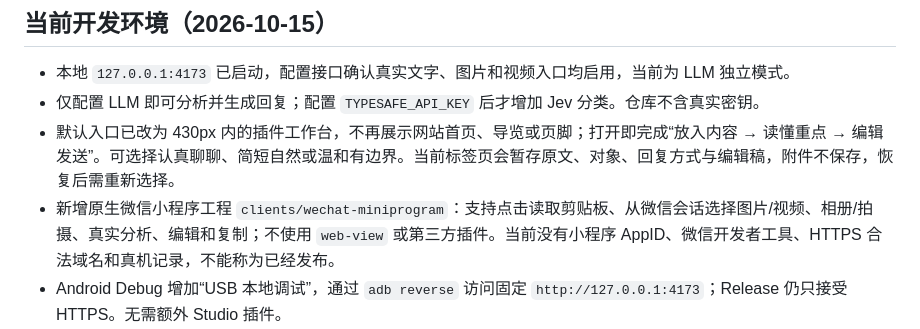
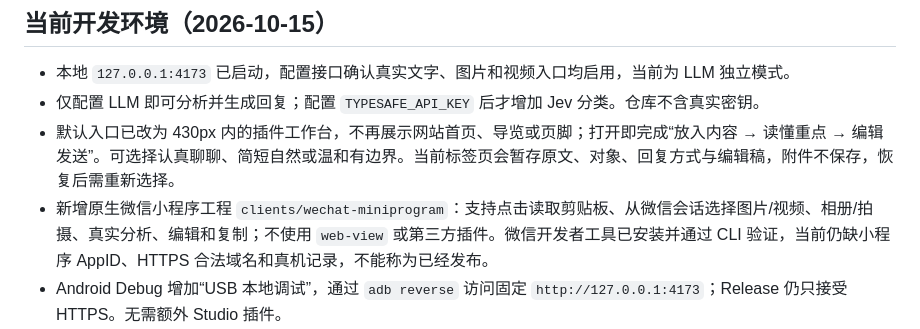
Before and after one commit to MTMT0111/xingyu, a Markdown page: README.md, the part around the change. Drawn GitHub-style.

```diff
--- a/README.md
+++ b/README.md
@@ -28,7 +28,7 @@ npm start
 - 本地 `127.0.0.1:4173` 已启动，配置接口确认真实文字、图片和视频入口均启用，当前为 LLM 独立模式。
 - 仅配置 LLM 即可分析并生成回复；配置 `TYPESAFE_API_KEY` 后才增加 Jev 分类。仓库不含真实密钥。
 - 默认入口已改为 430px 内的插件工作台，不再展示网站首页、导览或页脚；打开即完成“放入内容 → 读懂重点 → 编辑发送”。可选择认真聊聊、简短自然或温和有边界。当前标签页会暂存原文、对象、回复方式与编辑稿，附件不保存，恢复后需重新选择。
-- 新增原生微信小程序工程 `clients/wechat-miniprogram`：支持点击读取剪贴板、从微信会话选择图片/视频、相册/拍摄、真实分析、编辑和复制；不使用 `web-view` 或第三方插件。当前没有小程序 AppID、微信开发者工具、HTTPS 合法域名和真机记录，不能称为已经发布。
+- 新增原生微信小程序工程 `clients/wechat-miniprogram`：支持点击读取剪贴板、从微信会话选择图片/视频、相册/拍摄、真实分析、编辑和复制；不使用 `web-view` 或第三方插件。微信开发者工具已安装并通过 CLI 验证，当前仍缺小程序 AppID、HTTPS 合法域名和真机记录，不能称为已经发布。
 - Android Debug 增加“USB 本地调试”，通过 `adb reverse` 访问固定 `http://127.0.0.1:4173`；Release 仍只接受 HTTPS。无需额外 Studio 插件。
 - Android 已实现系统分享与选中文字入口；本轮又增加原生工具栏显式“粘贴”、启动器静态快捷方式“分析剪贴板”、快捷设置磁贴“好好回”和原生“发送”。应用不监听剪贴板，无应用自启或常驻后台任务；磁贴服务仅由系统按需绑定。客户端只申请联网权限，不申请存储、联系人、悬浮窗或无障碍权限。
 - Android WebView 固定使用 `?host=android` 插件模式，与默认入口共用紧凑工作台，并隐藏草稿、示例等次要操作。原生“发送”使用 Android `ACTION_SEND` 打开系统分享面板，没有微信 AppID 时仍可使用；不会自动选择联系人或确认送达。
```
Also changed, not shown: clients/wechat-miniprogram/README.md (+6 -6 lines).
